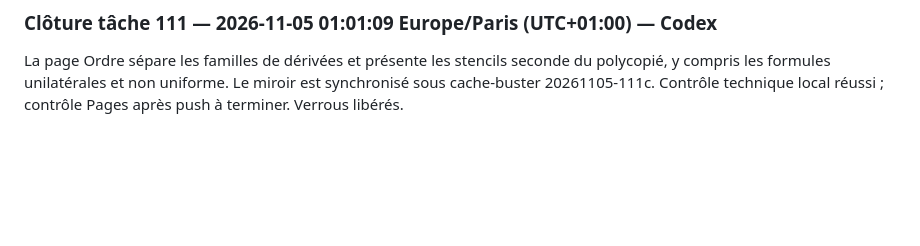
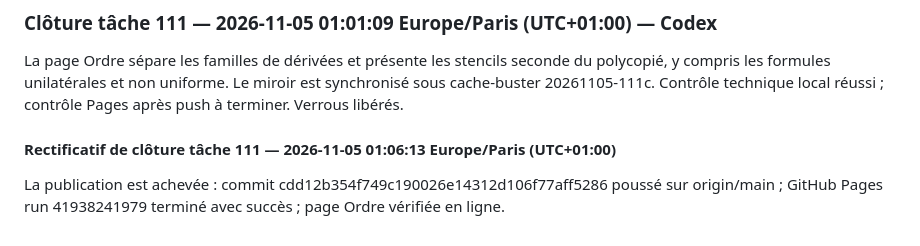
Before and after one commit to achatkm-glitch/cours-publics, a Markdown page: suivi/decisions.md, the part around the change. Rendered like a GitHub page; blank space fills up the shorter version.

```diff
--- a/suivi/decisions.md
+++ b/suivi/decisions.md
@@ -217,3 +217,7 @@ Le commit b9936047ff0383fe6be7d80e288d635386ebf9f8 portant la source locale et l
 
 ### Clôture tâche 111 — 2026-11-05 01:01:09 Europe/Paris (UTC+01:00) — Codex
 La page Ordre sépare les familles de dérivées et présente les stencils seconde du polycopié, y compris les formules unilatérales et non uniforme. Le miroir est synchronisé sous cache-buster 20261105-111c. Contrôle technique local réussi ; contrôle Pages après push à terminer. Verrous libérés.
+
+
+#### Rectificatif de clôture tâche 111 — 2026-11-05 01:06:13 Europe/Paris (UTC+01:00)
+La publication est achevée : commit cdd12b354f749c190026e14312d106f77aff5286 poussé sur origin/main ; GitHub Pages run 41938241979 terminé avec succès ; page Ordre vérifiée en ligne.
```
Also changed, not shown: suivi/passations.md (+4 -0 lines).
